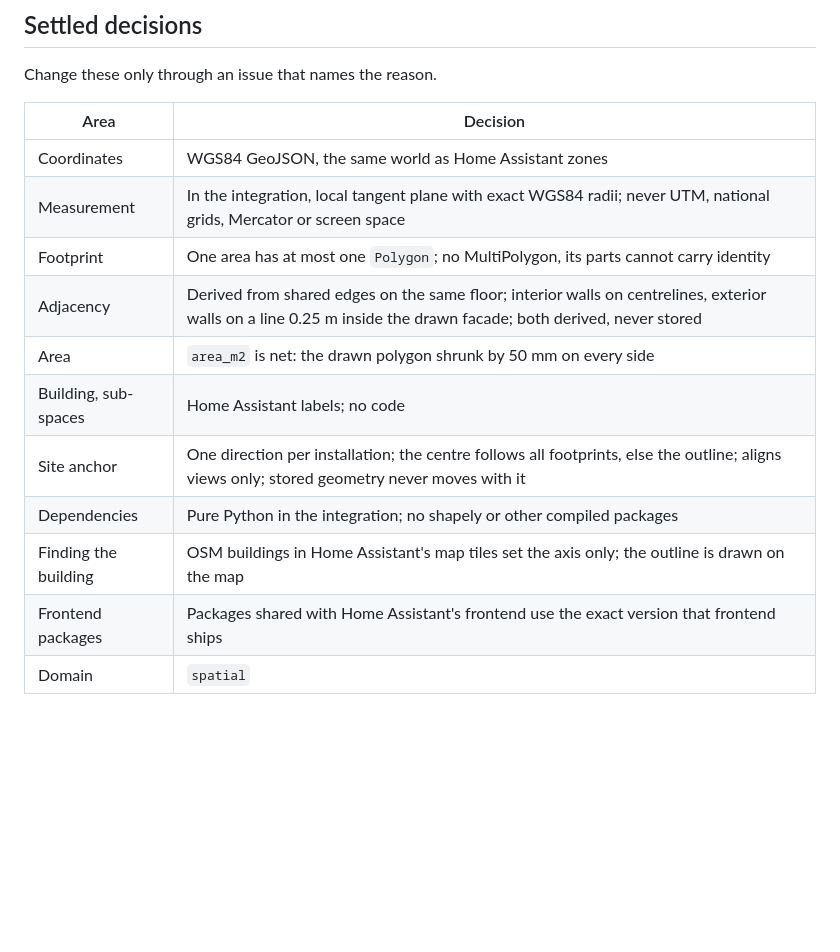
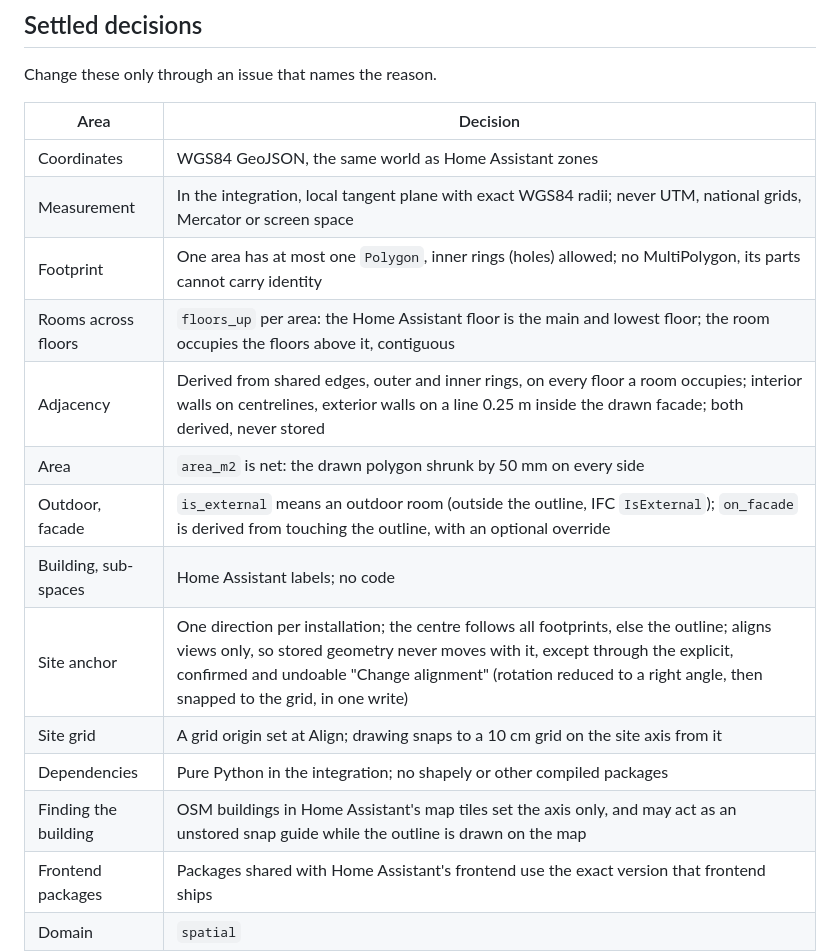
Before and after one commit to BIM-Tools/ha-spatial, a Markdown page: AGENTS.md, the part around the change. Drawn GitHub-style; blank space fills up the shorter version.

Commit message:
docs: Settle the layout model in AGENTS.md
Holes, a site grid, rooms across floors, outdoor rooms and an explicit change of alignment need settled rules before the code follows (#18).

```diff
--- a/AGENTS.md
+++ b/AGENTS.md
@@ -45,13 +45,16 @@ Change these only through an issue that names the reason.
 | --- | --- |
 | Coordinates | WGS84 GeoJSON, the same world as Home Assistant zones |
 | Measurement | In the integration, local tangent plane with exact WGS84 radii; never UTM, national grids, Mercator or screen space |
-| Footprint | One area has at most one `Polygon`; no MultiPolygon, its parts cannot carry identity |
-| Adjacency | Derived from shared edges on the same floor; interior walls on centrelines, exterior walls on a line 0.25 m inside the drawn facade; both derived, never stored |
+| Footprint | One area has at most one `Polygon`, inner rings (holes) allowed; no MultiPolygon, its parts cannot carry identity |
+| Rooms across floors | `floors_up` per area: the Home Assistant floor is the main and lowest floor; the room occupies the floors above it, contiguous |
+| Adjacency | Derived from shared edges, outer and inner rings, on every floor a room occupies; interior walls on centrelines, exterior walls on a line 0.25 m inside the drawn facade; both derived, never stored |
 | Area | `area_m2` is net: the drawn polygon shrunk by 50 mm on every side |
+| Outdoor, facade | `is_external` means an outdoor room (outside the outline, IFC `IsExternal`); `on_facade` is derived from touching the outline, with an optional override |
 | Building, sub-spaces | Home Assistant labels; no code |
-| Site anchor | One direction per installation; the centre follows all footprints, else the outline; aligns views only; stored geometry never moves with it |
+| Site anchor | One direction per installation; the centre follows all footprints, else the outline; aligns views only, so stored geometry never moves with it, except through the explicit, confirmed and undoable "Change alignment" (rotation reduced to a right angle, then snapped to the grid, in one write) |
+| Site grid | A grid origin set at Align; drawing snaps to a 10 cm grid on the site axis from it |
 | Dependencies | Pure Python in the integration; no shapely or other compiled packages |
-| Finding the building | OSM buildings in Home Assistant's map tiles set the axis only; the outline is drawn on the map |
+| Finding the building | OSM buildings in Home Assistant's map tiles set the axis only, and may act as an unstored snap guide while the outline is drawn on the map |
 | Frontend packages | Packages shared with Home Assistant's frontend use the exact version that frontend ships |
 | Domain | `spatial` |
 
```
